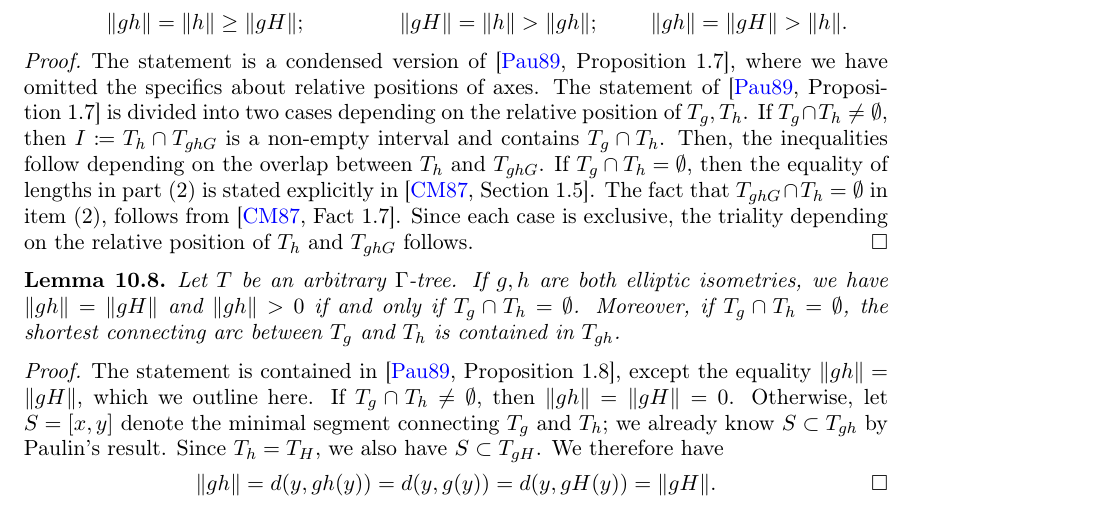
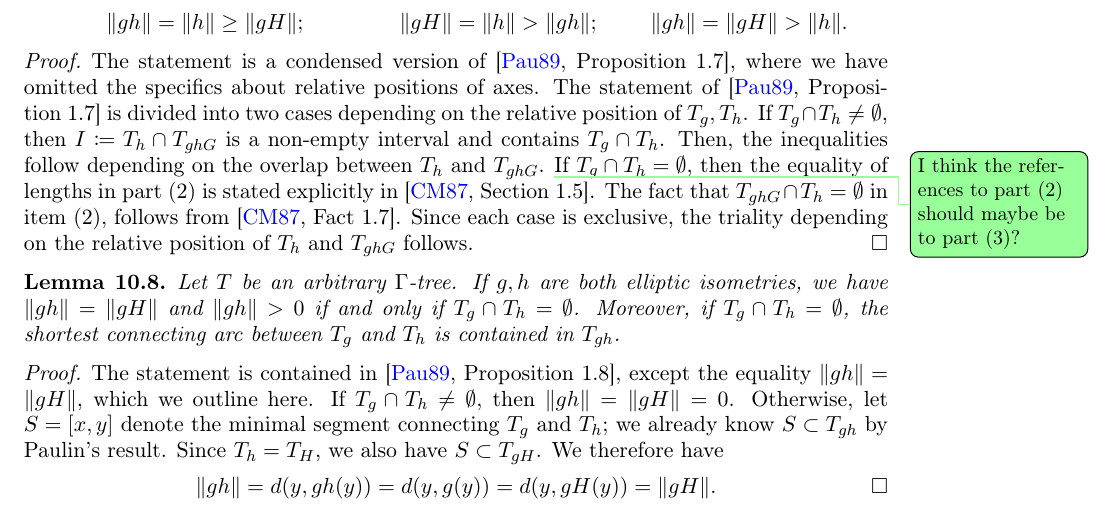
Before and after one commit to dpthurst/Currents-and-intersections, a LaTeX paper (Intersections.tex, which reads skora.tex): part of page 81 of 99 before the commit and part of page 81 of 100 after it, cut so that both start at the same text. Compiled offline with pdfLaTeX.

Commit message:
Skora: One further comment

```diff
--- a/skora.tex
+++ b/skora.tex
@@ -261,6 +261,7 @@ relative position of the axes $T_h$ and $T_{ghG}$:
 The statement is a condensed version of \cite[Proposition~1.7]{Pa89:Paulin1989TheGT}, where we have omitted the specifics about relative positions of axes. The statement of \cite[Proposition~1.7]{Pa89:Paulin1989TheGT} is divided into two cases depending on the relative position of $T_g, T_h$.
 If $T_g \cap T_h \neq \emptyset$, then $I\coloneqq T_{h} \cap T_{ghG}$ is a non-empty interval and contains $T_g \cap T_h$.
 Then, the inequalities follow depending on the overlap between $T_h$ and $T_{ghG}$.
+\DPTtodo{I think the references to part (2) should maybe be to part (3)?}
 If $T_g \cap T_h = \emptyset$, then the equality of lengths in part (2) is stated explicitly in~\cite[Section~1.5]{CM87:GroupActions}. The fact that $T_{ghG} \cap T_h = \emptyset$ in item (2), follows from~\cite[Fact~1.7]{CM87:GroupActions}.
 Since each case is exclusive, the triality depending on the relative position of $T_h$ and $T_{ghG}$ follows.
 \end{proof}
```
Also changed, not shown: skora.tex (4 more changed lines).
